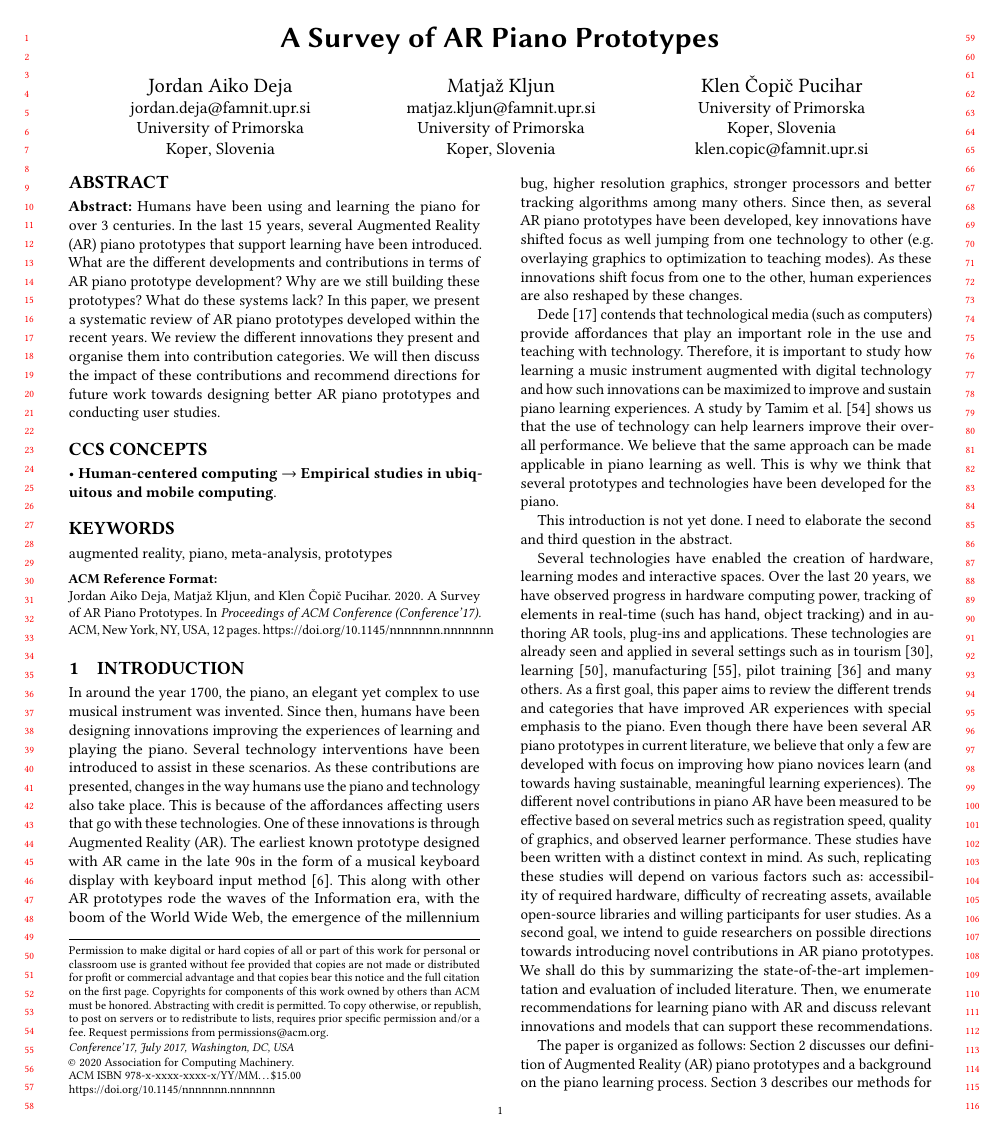
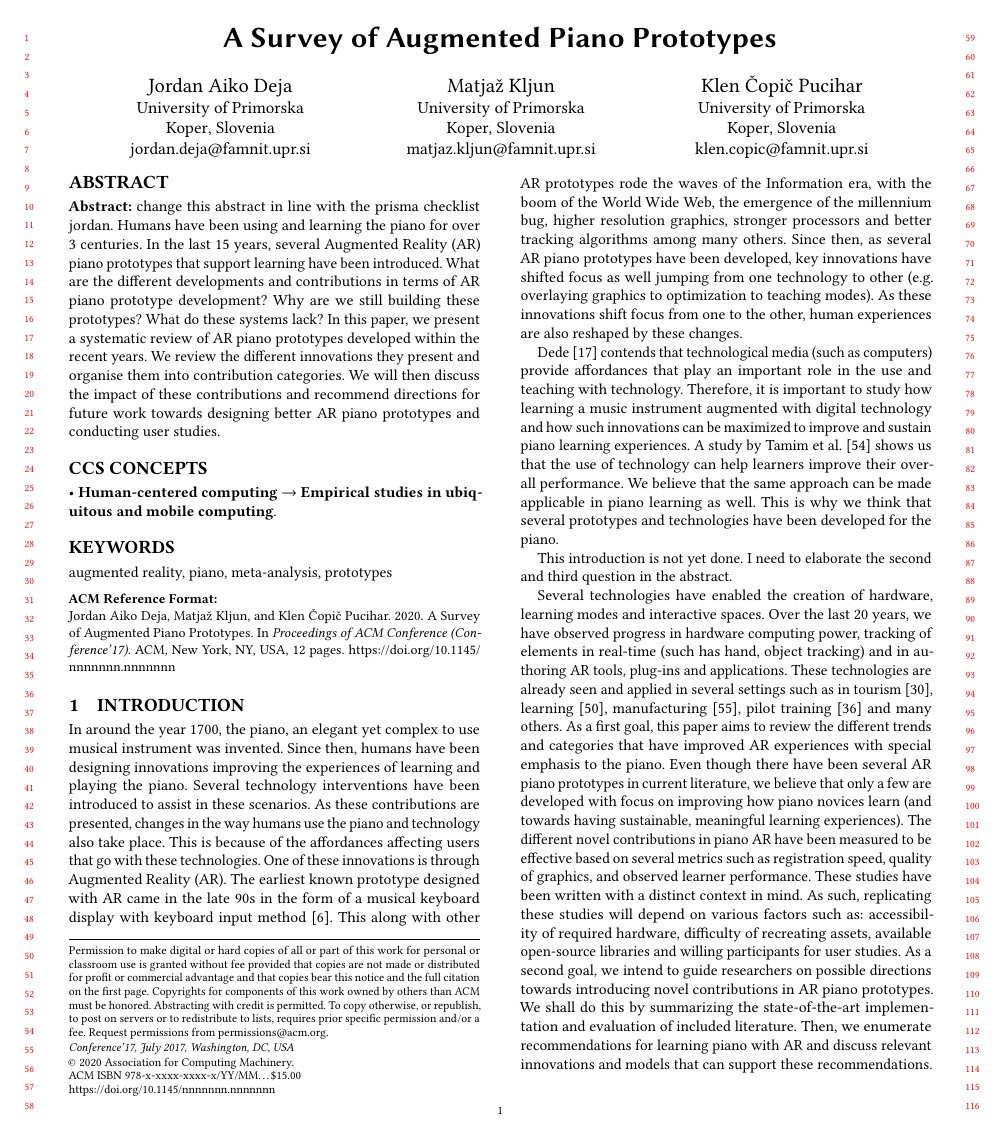
Before and after one commit to jrdndj/ARPianoReview-acm, a LaTeX paper (sample-manuscript.tex): page 1 of 12. Compiled offline with pdfLaTeX.

Commit message:
updated title. fixed template. updated focus and applied revisions in the structure of the paper.

```diff
--- a/sample-manuscript.tex
+++ b/sample-manuscript.tex
@@ -71,7 +71,7 @@
 %%
 %% The "title" command has an optional parameter,
 %% allowing the author to define a "short title" to be used in page headers.
-\title{A Survey of AR Piano Prototypes}
+\title{A Survey of Augmented Piano Prototypes}
 
 %%
 %% The "author" command and its associated commands are used to define
@@ -80,23 +80,23 @@
 %% "authornote" and "authornotemark" commands
 %% used to denote shared contribution to the research.
 \author{Jordan Aiko Deja}
-\email{jordan.deja@famnit.upr.si}
+
 \orcid{1234-5678-9012}
 \affiliation{%
   \institution{University of Primorska}
   \city{Koper}
   \country{Slovenia}
-  \postcode{6000}
-}
+  \postcode{6000}}
+\email{jordan.deja@famnit.upr.si}
 
 \author{Matjaž Kljun}
-\email{matjaz.kljun@famnit.upr.si}
 \affiliation{%
   \institution{University of Primorska}
   \city{Koper}
   \country{Slovenia}
-  \postcode{6000}
-}
+  \postcode{6000}}
+\email{matjaz.kljun@famnit.upr.si}
+
 \author{Klen Čopič Pucihar}
 \affiliation{%
   \institution{University of Primorska}
@@ -116,7 +116,7 @@
 %% The abstract is a short summary of the work to be presented in the
 %% article.
 \begin{abstract}
-\textbf{Abstract:} Humans have been using and learning the piano for over 3 centuries. In the last 15 years, several Augmented Reality (AR) piano prototypes that support learning have been introduced. What are the different developments and contributions in terms of AR piano prototype development? Why are we still building these prototypes? What do these systems lack? In this paper, we present a systematic review of AR piano prototypes developed within the recent years. We review the different innovations they present and organise them into contribution categories. We will then discuss the impact of these contributions and recommend directions for future work towards designing better AR piano prototypes and conducting user studies.
+\textbf{Abstract:} change this abstract in line with the prisma checklist jordan. Humans have been using and learning the piano for over 3 centuries. In the last 15 years, several Augmented Reality (AR) piano prototypes that support learning have been introduced. What are the different developments and contributions in terms of AR piano prototype development? Why are we still building these prototypes? What do these systems lack? In this paper, we present a systematic review of AR piano prototypes developed within the recent years. We review the different innovations they present and organise them into contribution categories. We will then discuss the impact of these contributions and recommend directions for future work towards designing better AR piano prototypes and conducting user studies.
 \end{abstract}
 %%
 %% The code below is generated by the tool at http://dl.acm.org/ccs.cfm.
```
Also changed, not shown: sample-manuscript.tex (6 more changed lines).
